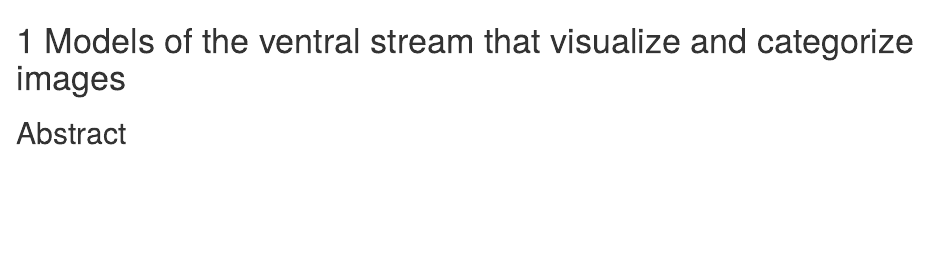
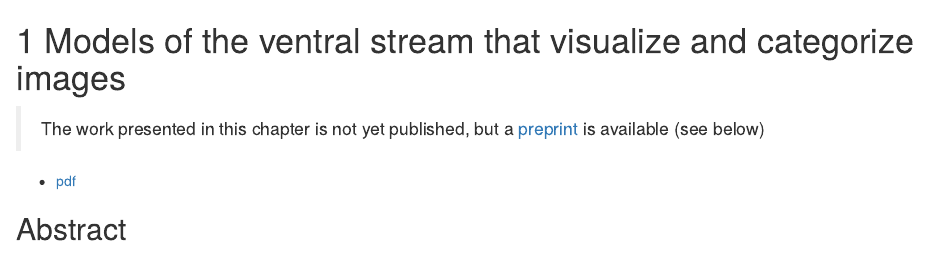
Before and after one commit to elijahc/thesis, an R Markdown document (Rmd/04-chap4.Rmd): the page in a window 1100 px wide, from its top. Rendered offline with R 4.5, knitr and Pandoc, with nearby package versions; drawn as R Markdown's standard HTML page in place of the format the file asks for.

Commit message:
added vae preprint and pdf

```diff
--- a/Rmd/04-chap4.Rmd
+++ b/Rmd/04-chap4.Rmd
@@ -4,6 +4,10 @@ knit: "bookdown::render_book"
 ---
 
 # Models of the ventral stream that visualize and categorize images {#ch:vae}
+
+> The work presented in this chapter is not yet published, but a [preprint](https://www.biorxiv.org/content/10.1101/2020.02.21.958488v1) is available (see below)
+
+* [pdf](vae.pdf)
 
 ## Abstract {-}
 
```
Also changed, not shown: docs/search_index.json, 2 other files.
